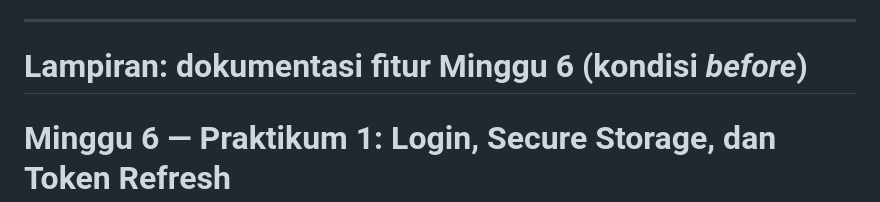
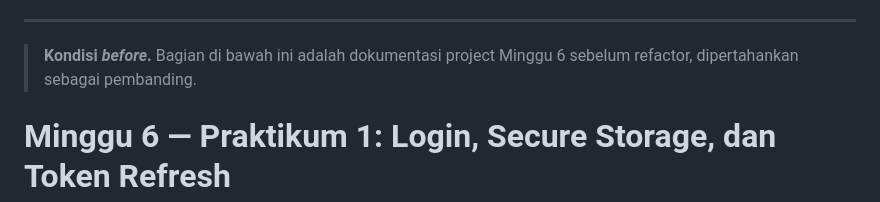
Before and after one commit to Zuhdiaja/244107020017-mobile-course, a Markdown page: _07_week_7_clean_architecture/README.md, the part around the change. Drawn GitHub-style.

```diff
--- a/_07_week_7_clean_architecture/README.md
+++ b/_07_week_7_clean_architecture/README.md
@@ -156,7 +156,8 @@ presentation ──> domain <── data
 
 ---
 
-# Lampiran: dokumentasi fitur Minggu 6 (kondisi *before*)
+> **Kondisi *before*.** Bagian di bawah ini adalah dokumentasi project Minggu 6
+> sebelum refactor, dipertahankan sebagai pembanding.
 
 # Minggu 6 — Praktikum 1: Login, Secure Storage, dan Token Refresh
 
```
